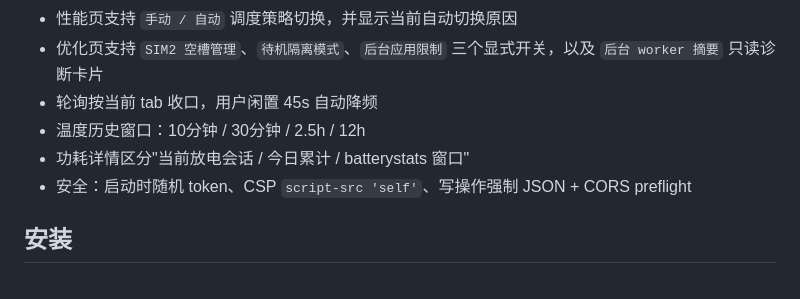
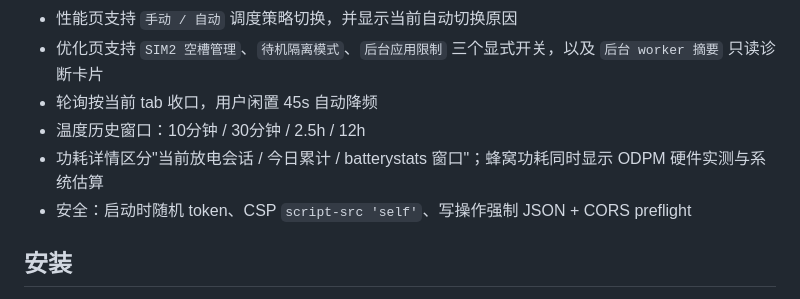
Before and after one commit to Yuta-forgotten/Pixel9Pro-Control, a Markdown page: README.md, the part around the change. GitHub-like rendering.

Commit message:
docs(readme): WebUI 功耗详情补充 ODPM 硬件实测描述

```diff
--- a/README.md
+++ b/README.md
@@ -159,7 +159,7 @@ UECap 告诉基站"手机支持哪些载波组合"。**不直接影响功耗**
 - 优化页支持 `SIM2 空槽管理`、`待机隔离模式`、`后台应用限制` 三个显式开关，以及 `后台 worker 摘要` 只读诊断卡片
 - 轮询按当前 tab 收口，用户闲置 45s 自动降频
 - 温度历史窗口：10分钟 / 30分钟 / 2.5h / 12h
-- 功耗详情区分"当前放电会话 / 今日累计 / batterystats 窗口"
+- 功耗详情区分"当前放电会话 / 今日累计 / batterystats 窗口"；蜂窝功耗同时显示 ODPM 硬件实测与系统估算
 - 安全：启动时随机 token、CSP `script-src 'self'`、写操作强制 JSON + CORS preflight
 
 ## 安装
```
